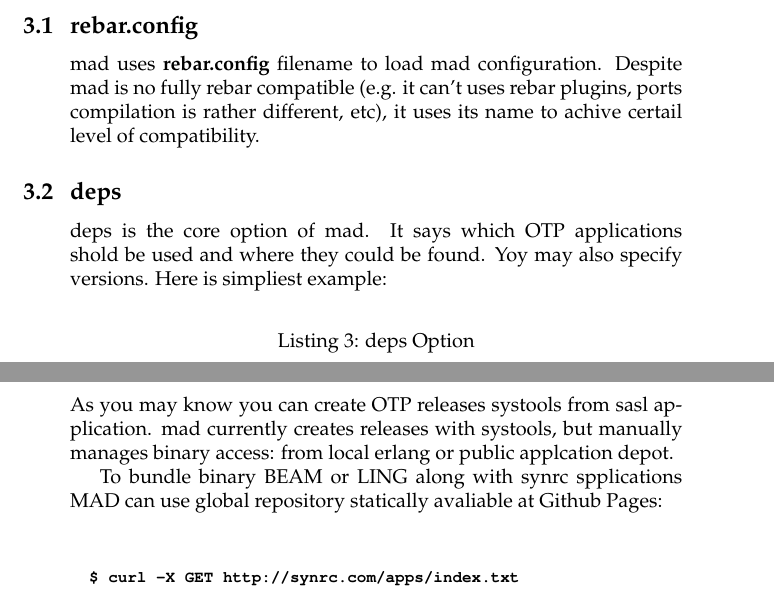
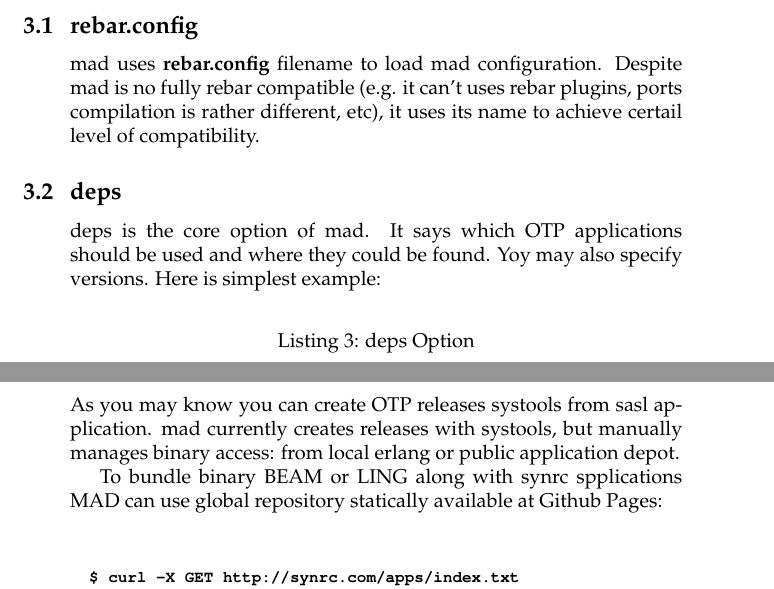
Before and after one commit to synrc/mad, a LaTeX document (tex/book.tex, which reads tex/config.tex, tex/deps.tex): two parts of pages 8 and 14 of 20, joined at a grey line, cut so that both start at the same text. Compiled offline with pdfLaTeX.

Commit message:
Fix typos

```diff
--- a/tex/config.tex
+++ b/tex/config.tex
@@ -5,13 +5,13 @@
 mad uses {\bf rebar.config} filename to load mad configuration.
 Despite mad is no fully rebar compatible (e.g. it can't uses
 rebar plugins, ports compilation is rather different, etc),
-it uses its name to achive certail level of compatibility.
+it uses its name to achieve certail level of compatibility.
 
 \subsection{deps}
 
 deps is the core option of mad. It says which OTP applications
-shold be used and where they could be found. Yoy may also specify
-versions. Here is simpliest example:
+should be used and where they could be found. Yoy may also specify
+versions. Here is simplest example:
 
 \vspace{1\baselineskip}
 \begin{lstlisting}[caption=deps Option]
--- a/tex/deps.tex
+++ b/tex/deps.tex
@@ -29,10 +29,10 @@ Specifically two kinds of directory layouts:
 
 As you may know you can create OTP releases systools from sasl application.
 mad currently creates releases with systools, but manually manages binary access:
-from local erlang or public applcation depot.
+from local erlang or public application depot.
 
 To bundle binary BEAM or LING along with synrc spplications MAD can use
-global repository statically avaliable at Github Pages:
+global repository statically available at Github Pages:
 
 \vspace{1\baselineskip}
 \begin{lstlisting}
```
Also changed, not shown: tex/bundles.tex (+1 -1 lines), tex/commands.tex (+2 -2 lines), tex/index.tex (+1 -1 lines), 1 other file.
